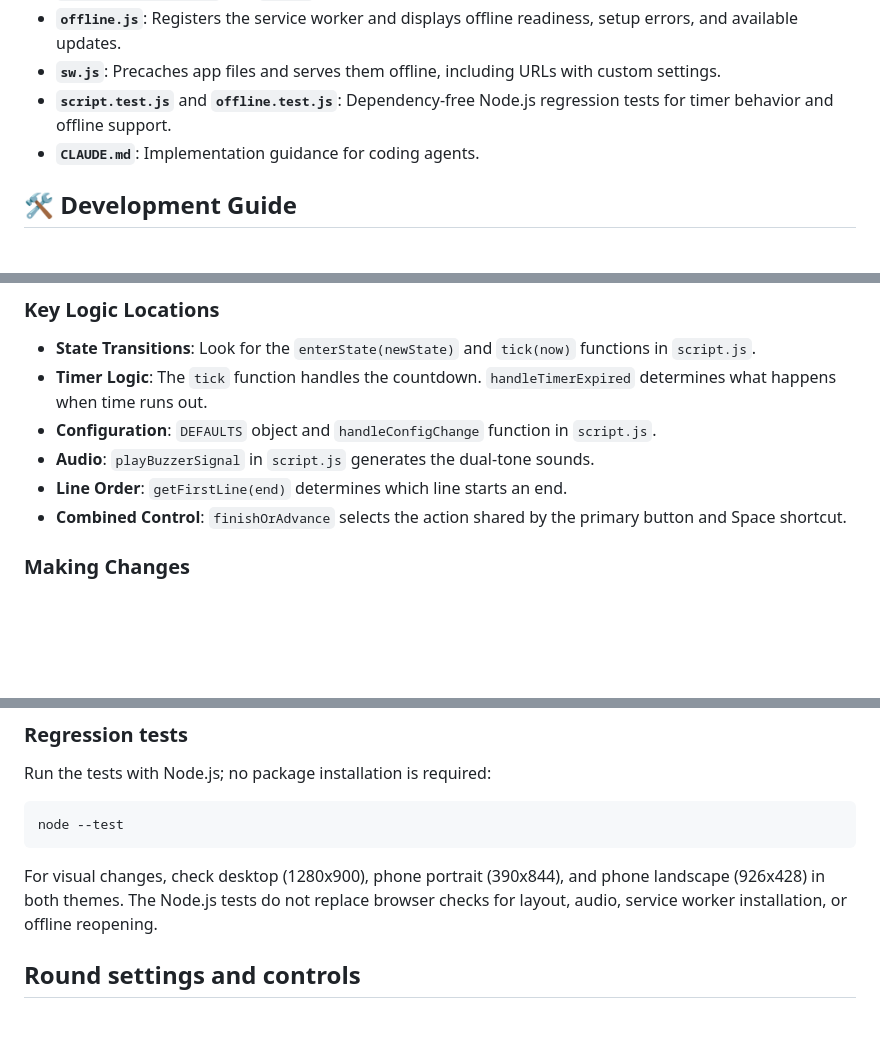
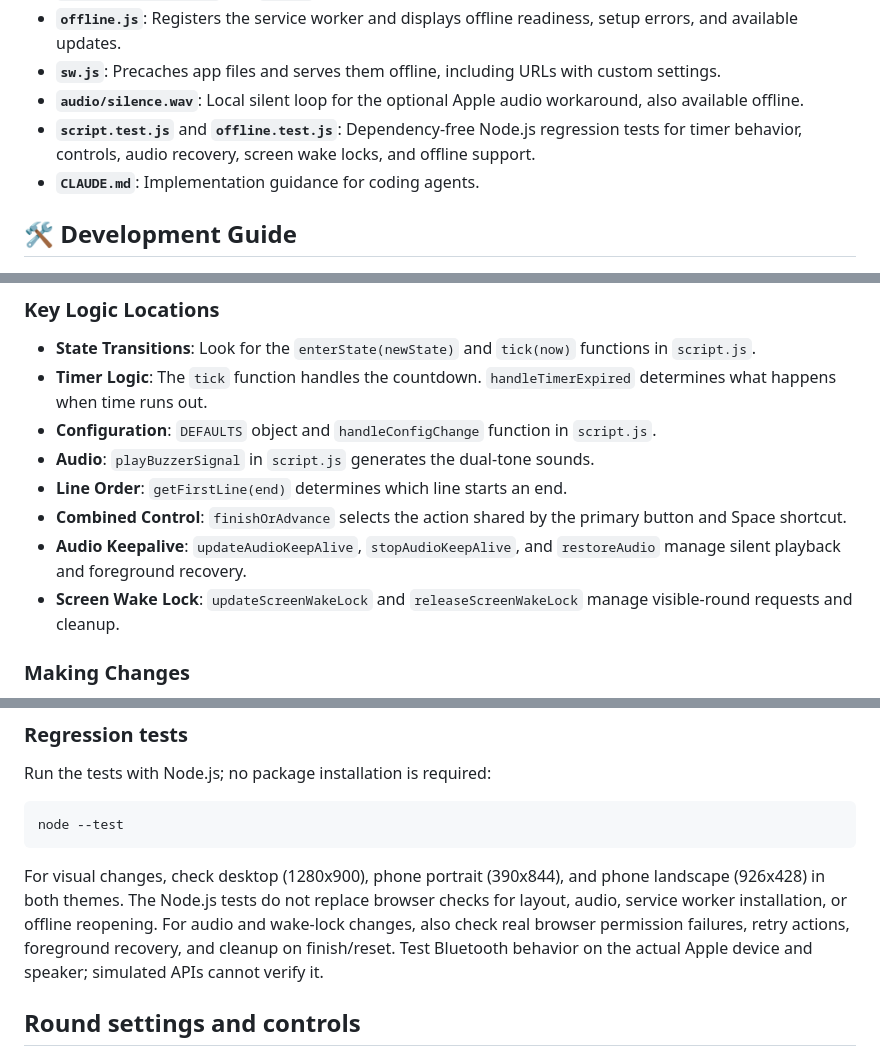
Before and after one commit to kckil/archery-timer, a Markdown page: README.md, 3 parts joined by grey strips. Rendered like a GitHub page; blank space fills up the shorter version.

Commit message:
Update agent and README guidance for audio and wake locks
Co-authored-by: Copilot <223556219+Copilot@users.noreply.github.com>
Copilot-Session: 9bb93c64-967b-4cc0-8e77-81601111013d

```diff
--- a/README.md
+++ b/README.md
@@ -93,7 +94,8 @@ does not grant native-app background privileges.
 *   **`manifest.webmanifest`** and **`icons/`**: Home-screen installation metadata and local app icons.
 *   **`offline.js`**: Registers the service worker and displays offline readiness, setup errors, and available updates.
 *   **`sw.js`**: Precaches app files and serves them offline, including URLs with custom settings.
-*   **`script.test.js`** and **`offline.test.js`**: Dependency-free Node.js regression tests for timer behavior and offline support.
+*   **`audio/silence.wav`**: Local silent loop for the optional Apple audio workaround, also available offline.
+*   **`script.test.js`** and **`offline.test.js`**: Dependency-free Node.js regression tests for timer behavior, controls, audio recovery, screen wake locks, and offline support.
 *   **`CLAUDE.md`**: Implementation guidance for coding agents.
 
 ## 🛠️ Development Guide
@@ -106,6 +108,8 @@ does not grant native-app background privileges.
 *   **Audio**: `playBuzzerSignal` in `script.js` generates the dual-tone sounds.
 *   **Line Order**: `getFirstLine(end)` determines which line starts an end.
 *   **Combined Control**: `finishOrAdvance` selects the action shared by the primary button and Space shortcut.
+*   **Audio Keepalive**: `updateAudioKeepAlive`, `stopAudioKeepAlive`, and `restoreAudio` manage silent playback and foreground recovery.
+*   **Screen Wake Lock**: `updateScreenWakeLock` and `releaseScreenWakeLock` manage visible-round requests and cleanup.
 
 ### Making Changes
 
@@ -125,6 +129,9 @@ node --test
 For visual changes, check desktop (1280x900), phone portrait (390x844), and phone
 landscape (926x428) in both themes. The Node.js tests do not replace browser checks
 for layout, audio, service worker installation, or offline reopening.
+For audio and wake-lock changes, also check real browser permission failures,
+retry actions, foreground recovery, and cleanup on finish/reset. Test Bluetooth
+behavior on the actual Apple device and speaker; simulated APIs cannot verify it.
 
 ## Round settings and controls
 
```
Also changed, not shown: other parts of README.md (+3 -0 lines), CLAUDE.md (+16 -0 lines).
